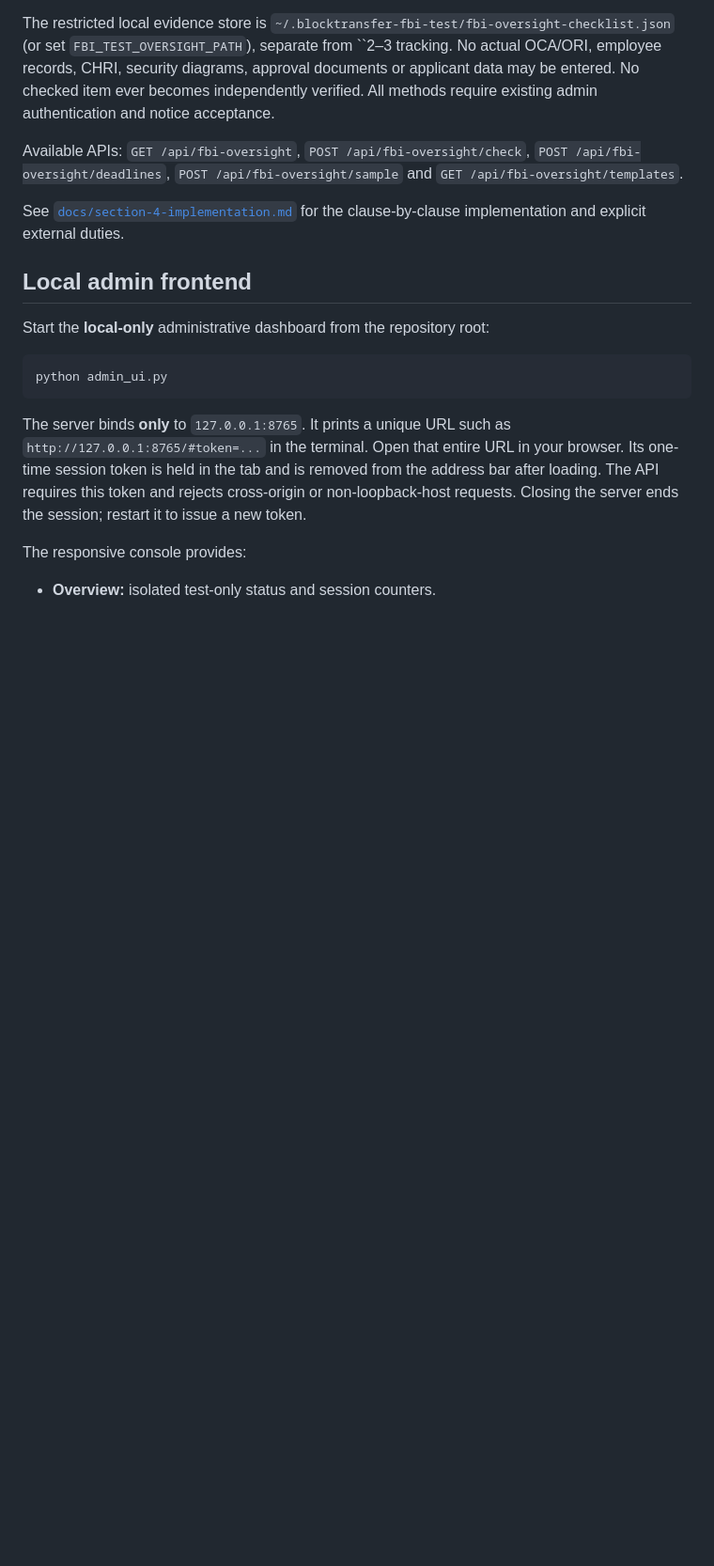
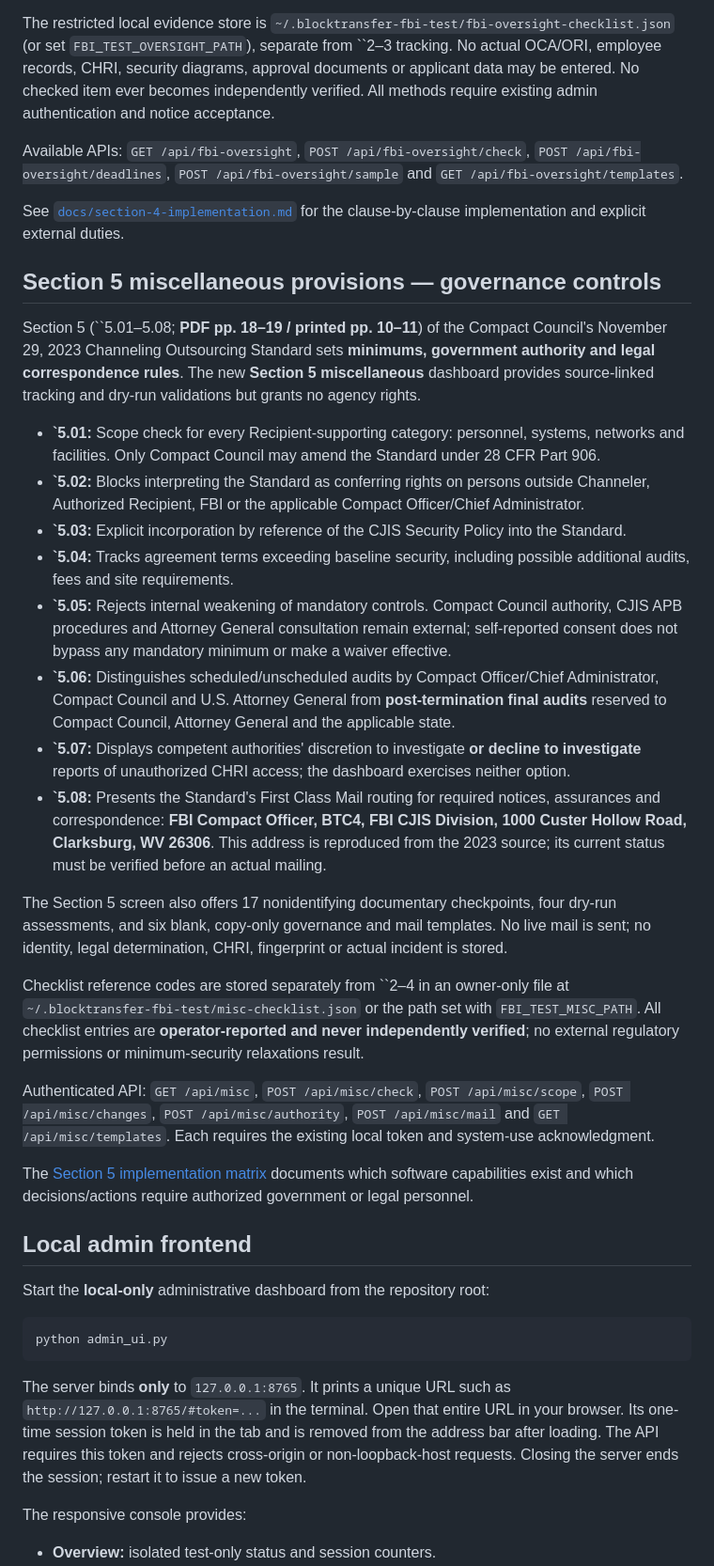
Before and after one commit to blocktransfer/fbi-test, a Markdown page: README.md, the part around the change. Shown at 94% size. Drawn GitHub-style; blank space fills up the shorter version.

```diff
--- a/README.md
+++ b/README.md
@@ -204,6 +204,63 @@ Available APIs: `GET /api/fbi-oversight`,
 See [`docs/section-4-implementation.md`](docs/section-4-implementation.md)
 for the clause-by-clause implementation and explicit external duties.
 
+## Section 5 miscellaneous provisions — governance controls
+
+Section 5 (``5.01–5.08; **PDF pp. 18–19 / printed pp. 10–11**) of
+the Compact Council's November 29, 2023 Channeling Outsourcing Standard
+sets **minimums, government authority and legal correspondence rules**.
+The new **Section 5 miscellaneous** dashboard provides source-linked
+tracking and dry-run validations but grants no agency rights.
+
+- **`5.01:** Scope check for every Recipient-supporting category:
+  personnel, systems, networks and facilities. Only Compact Council may
+  amend the Standard under 28 CFR Part 906.
+- **`5.02:** Blocks interpreting the Standard as conferring rights on
+  persons outside Channeler, Authorized Recipient, FBI or the applicable
+  Compact Officer/Chief Administrator.
+- **`5.03:** Explicit incorporation by reference of the CJIS
+  Security Policy into the Standard.
+- **`5.04:** Tracks agreement terms exceeding baseline security,
+  including possible additional audits, fees and site requirements.
+- **`5.05:** Rejects internal weakening of mandatory controls. Compact
+  Council authority, CJIS APB procedures and Attorney General
+  consultation remain external; self-reported consent does not bypass
+  any mandatory minimum or make a waiver effective.
+- **`5.06:** Distinguishes scheduled/unscheduled audits by Compact
+  Officer/Chief Administrator, Compact Council and U.S. Attorney
+  General from **post-termination final audits** reserved to Compact
+  Council, Attorney General and the applicable state.
+- **`5.07:** Displays competent authorities' discretion to investigate
+  **or decline to investigate** reports of unauthorized CHRI access;
+  the dashboard exercises neither option.
+- **`5.08:** Presents the Standard's First Class Mail routing for
+  required notices, assurances and correspondence:
+  **FBI Compact Officer, BTC4, FBI CJIS Division,
+  1000 Custer Hollow Road, Clarksburg, WV 26306**.
+  This address is reproduced from the 2023 source; its current status
+  must be verified before an actual mailing.
+
+The Section 5 screen also offers 17 nonidentifying documentary
+checkpoints, four dry-run assessments, and six blank, copy-only
+governance and mail templates. No live mail is sent; no identity,
+legal determination, CHRI, fingerprint or actual incident is stored.
+
+Checklist reference codes are stored separately from ``2–4 in an
+owner-only file at `~/.blocktransfer-fbi-test/misc-checklist.json`
+or the path set with `FBI_TEST_MISC_PATH`. All checklist entries are
+**operator-reported and never independently verified**; no external
+regulatory permissions or minimum-security relaxations result.
+
+Authenticated API: `GET /api/misc`,
+`POST /api/misc/check`, `POST /api/misc/scope`,
+`POST /api/misc/changes`, `POST /api/misc/authority`,
+`POST /api/misc/mail` and `GET /api/misc/templates`.
+Each requires the existing local token and system-use acknowledgment.
+
+The [Section 5 implementation matrix](docs/section-5-implementation.md)
+documents which software capabilities exist and which decisions/actions
+require authorized government or legal personnel.
+
 ## Local admin frontend
 
 Start the **local-only** administrative dashboard from the repository root:
```
Also changed, not shown: docs/section-5-implementation.md (added, +84 -0 lines).
